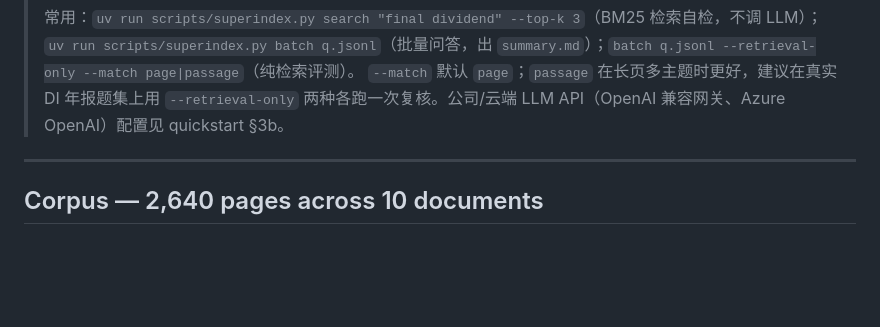
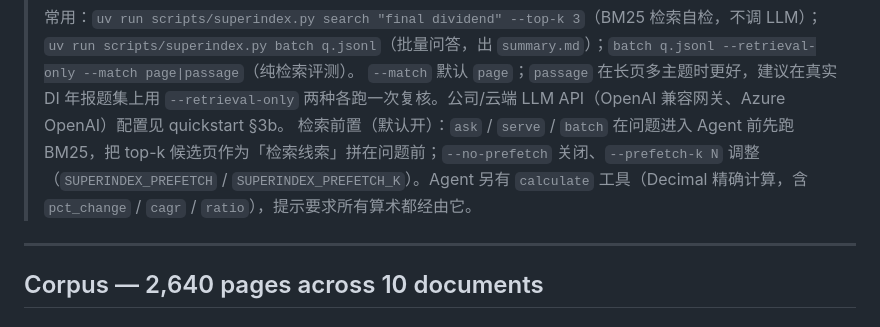
Before and after one commit to VoldemortGin/SuperIndex, a Markdown page: README.md, the part around the change. GitHub-like rendering; blank space fills up the shorter version.

Commit message:
docs: 补充检索前置开关与 calculate 工具说明
Co-Authored-By: Claude Opus 5.5 <noreply@anthropic.com>
Claude-Session: https://claude.ai/code/session_01UN543Q86M3NSb6ehB555a3

```diff
--- a/README.md
+++ b/README.md
@@ -14,6 +14,7 @@ The corpus is the five most recent **annual reports** plus the five matching
 >
 > 常用：`uv run scripts/superindex.py search "final dividend" --top-k 3`（BM25 检索自检，不调 LLM）；`uv run scripts/superindex.py batch q.jsonl`（批量问答，出 `summary.md`）；`batch q.jsonl --retrieval-only --match page|passage`（纯检索评测）。
 > `--match` 默认 `page`；`passage` 在长页多主题时更好，建议在真实 DI 年报题集上用 `--retrieval-only` 两种各跑一次复核。公司/云端 LLM API（OpenAI 兼容网关、Azure OpenAI）配置见 quickstart §3b。
+> 检索前置（默认开）：`ask` / `serve` / `batch` 在问题进入 Agent 前先跑 BM25，把 top-k 候选页作为「检索线索」拼在问题前；`--no-prefetch` 关闭、`--prefetch-k N` 调整（`SUPERINDEX_PREFETCH` / `SUPERINDEX_PREFETCH_K`）。Agent 另有 `calculate` 工具（Decimal 精确计算，含 `pct_change` / `cagr` / `ratio`），提示要求所有算术都经由它。
 
 ---
 
```
Also changed, not shown: docs/HANDOVER.md (+2 -1 lines), docs/windows-quickstart.md (+4 -0 lines).
